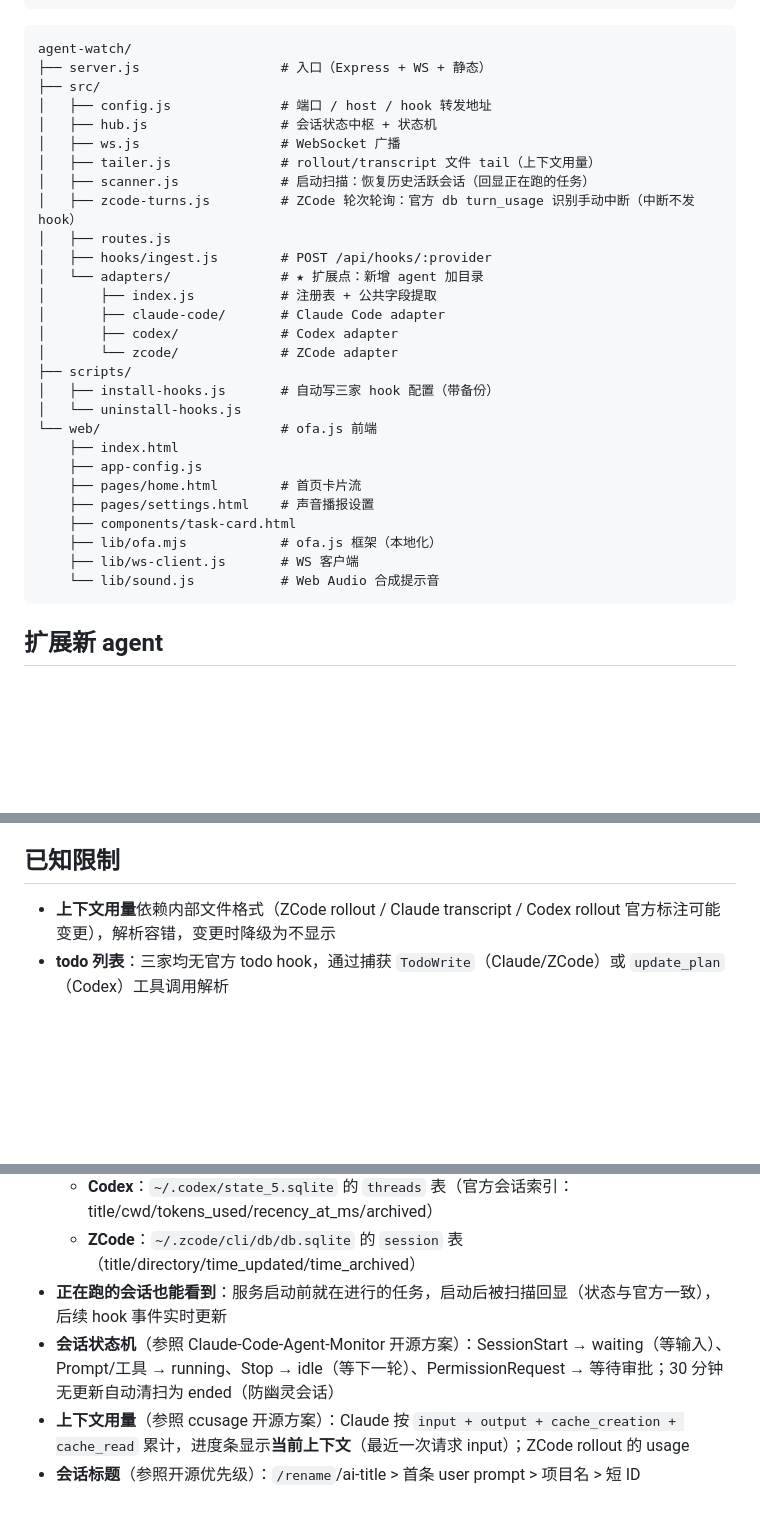
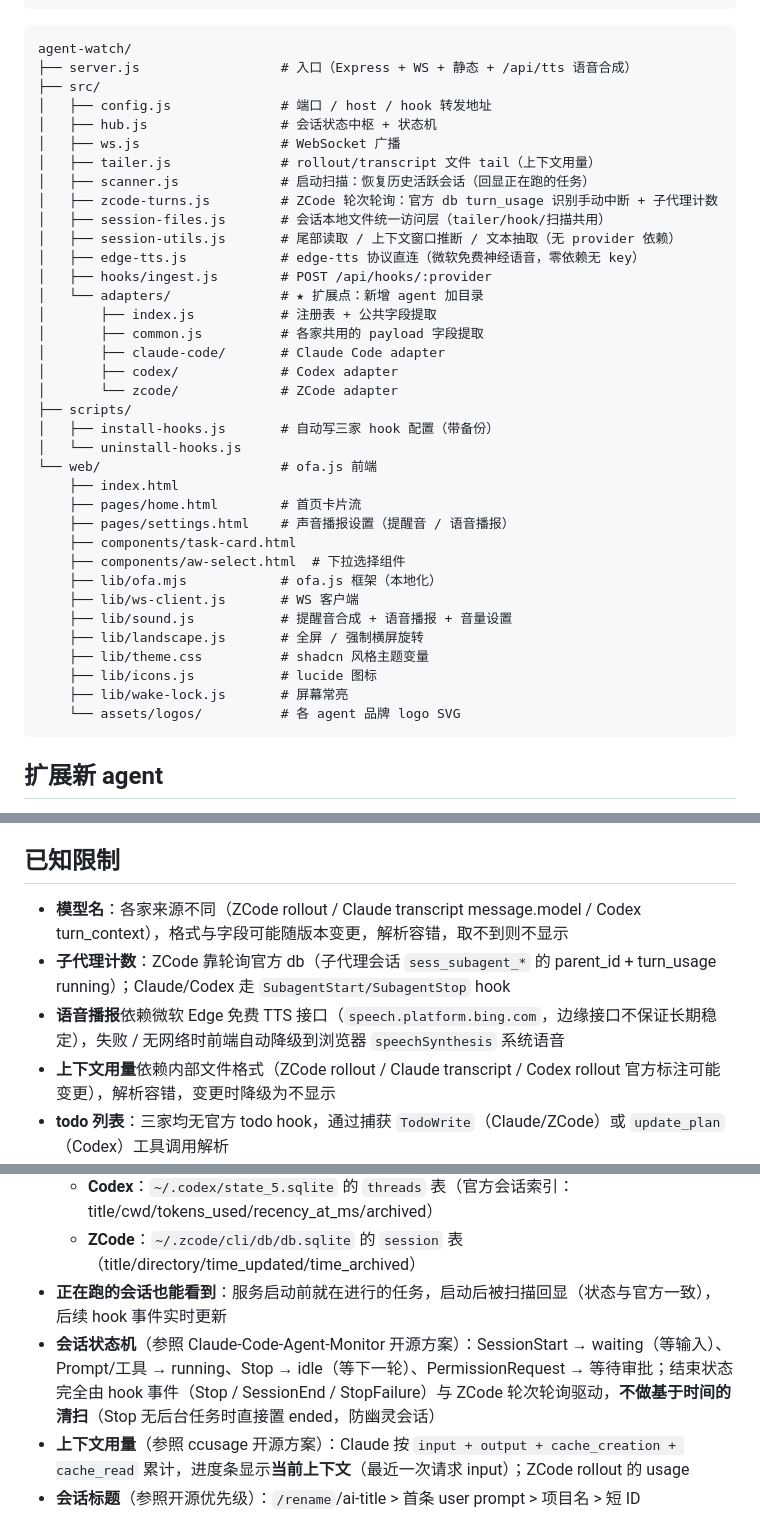
Before and after one commit to ytzry/agent-watch, a Markdown page: README.md, 3 parts joined by grey strips. Rendered like a GitHub page; blank space fills up the shorter version.

Commit message:
docs: 更新 README——补卡片模型名/子代理计数、语音播报(edge-tts)、屏幕常亮与全屏横屏，纠正状态机不再做超时清扫

````diff
--- a/README.md
+++ b/README.md
@@ -73,18 +82,21 @@ web/  ofa.js 前端（首页卡片流 + 设置页 + 声音播报）
 
 ```
 agent-watch/
-├── server.js                  # 入口（Express + WS + 静态）
+├── server.js                  # 入口（Express + WS + 静态 + /api/tts 语音合成）
 ├── src/
 │   ├── config.js              # 端口 / host / hook 转发地址
 │   ├── hub.js                 # 会话状态中枢 + 状态机
 │   ├── ws.js                  # WebSocket 广播
 │   ├── tailer.js              # rollout/transcript 文件 tail（上下文用量）
 │   ├── scanner.js             # 启动扫描：恢复历史活跃会话（回显正在跑的任务）
-│   ├── zcode-turns.js         # ZCode 轮次轮询：官方 db turn_usage 识别手动中断（中断不发 hook）
-│   ├── routes.js
+│   ├── zcode-turns.js         # ZCode 轮次轮询：官方 db turn_usage 识别手动中断 + 子代理计数
+│   ├── session-files.js       # 会话本地文件统一访问层（tailer/hook/扫描共用）
+│   ├── session-utils.js       # 尾部读取 / 上下文窗口推断 / 文本抽取（无 provider 依赖）
+│   ├── edge-tts.js            # edge-tts 协议直连（微软免费神经语音，零依赖无 key）
 │   ├── hooks/ingest.js        # POST /api/hooks/:provider
 │   └── adapters/              # ★ 扩展点：新增 agent 加目录
 │       ├── index.js           # 注册表 + 公共字段提取
+│       ├── common.js          # 各家共用的 payload 字段提取
 │       ├── claude-code/       # Claude Code adapter
 │       ├── codex/             # Codex adapter
 │       └── zcode/             # ZCode adapter
@@ -93,13 +105,18 @@ agent-watch/
 │   └── uninstall-hooks.js
 └── web/                       # ofa.js 前端
     ├── index.html
-    ├── app-config.js
     ├── pages/home.html        # 首页卡片流
-    ├── pages/settings.html    # 声音播报设置
+    ├── pages/settings.html    # 声音播报设置（提醒音 / 语音播报）
     ├── components/task-card.html
+    ├── components/aw-select.html  # 下拉选择组件
     ├── lib/ofa.mjs            # ofa.js 框架（本地化）
     ├── lib/ws-client.js       # WS 客户端
-    └── lib/sound.js           # Web Audio 合成提示音
+    ├── lib/sound.js           # 提醒音合成 + 语音播报 + 音量设置
+    ├── lib/landscape.js       # 全屏 / 强制横屏旋转
+    ├── lib/theme.css          # shadcn 风格主题变量
+    ├── lib/icons.js           # lucide 图标
+    ├── lib/wake-lock.js       # 屏幕常亮
+    └── assets/logos/          # 各 agent 品牌 logo SVG
 ```
 
 ## 扩展新 agent
@@ -145,6 +163,9 @@ created → running → awaiting_approval → running
 
 ## 已知限制
 
+- **模型名**：各家来源不同（ZCode rollout / Claude transcript message.model / Codex turn_context），格式与字段可能随版本变更，解析容错，取不到则不显示
+- **子代理计数**：ZCode 靠轮询官方 db（子代理会话 `sess_subagent_*` 的 parent_id + turn_usage running）；Claude/Codex 走 `SubagentStart/SubagentStop` hook
+- **语音播报**依赖微软 Edge 免费 TTS 接口（`speech.platform.bing.com`，边缘接口不保证长期稳定），失败 / 无网络时前端自动降级到浏览器 `speechSynthesis` 系统语音
 - **上下文用量**依赖内部文件格式（ZCode rollout / Claude transcript / Codex rollout 官方标注可能变更），解析容错，变更时降级为不显示
 - **todo 列表**：三家均无官方 todo hook，通过捕获 `TodoWrite`（Claude/ZCode）或 `update_plan`（Codex）工具调用解析
 - **启动扫描回显**：服务启动时自动恢复活跃会话，无需额外存储——三家都读**官方数据源**（不依赖 hook 猜测）：
@@ -152,7 +173,7 @@ created → running → awaiting_approval → running
   - **Codex**：`~/.codex/state_5.sqlite` 的 `threads` 表（官方会话索引：title/cwd/tokens_used/recency_at_ms/archived）
   - **ZCode**：`~/.zcode/cli/db/db.sqlite` 的 `session` 表（title/directory/time_updated/time_archived）
 - **正在跑的会话也能看到**：服务启动前就在进行的任务，启动后被扫描回显（状态与官方一致），后续 hook 事件实时更新
-- **会话状态机**（参照 Claude-Code-Agent-Monitor 开源方案）：SessionStart → waiting（等输入）、Prompt/工具 → running、Stop → idle（等下一轮）、PermissionRequest → 等待审批；30 分钟无更新自动清扫为 ended（防幽灵会话）
+- **会话状态机**（参照 Claude-Code-Agent-Monitor 开源方案）：SessionStart → waiting（等输入）、Prompt/工具 → running、Stop → idle（等下一轮）、PermissionRequest → 等待审批；结束状态完全由 hook 事件（Stop / SessionEnd / StopFailure）与 ZCode 轮次轮询驱动，**不做基于时间的清扫**（Stop 无后台任务时直接置 ended，防幽灵会话）
 - **上下文用量**（参照 ccusage 开源方案）：Claude 按 `input + output + cache_creation + cache_read` 累计，进度条显示**当前上下文**（最近一次请求 input）；ZCode rollout 的 usage
 - **会话标题**（参照开源优先级）：`/rename`/ai-title > 首条 user prompt > 项目名 > 短 ID
 - **首版不做回复注入**（仅监控 + 播报），后续可扩展 ZCode 的 PermissionRequest 注入通道
````
Also changed, not shown: other parts of README.md (+20 -10 lines).
